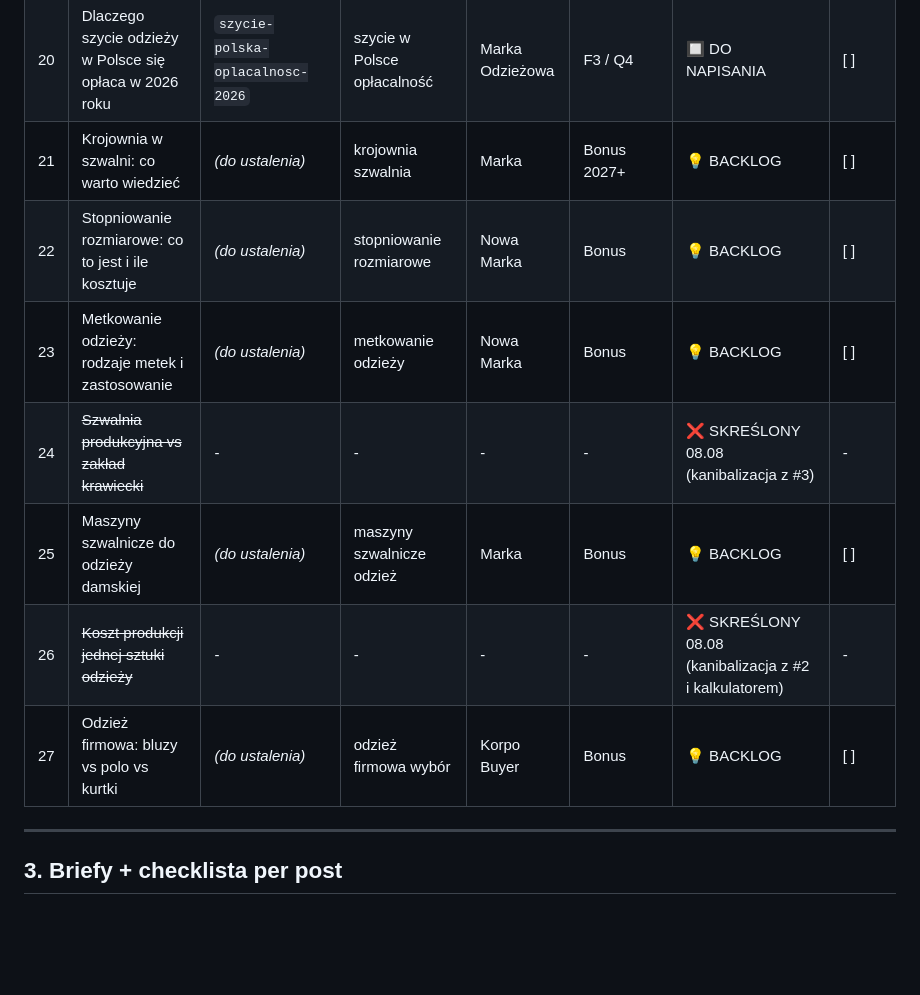
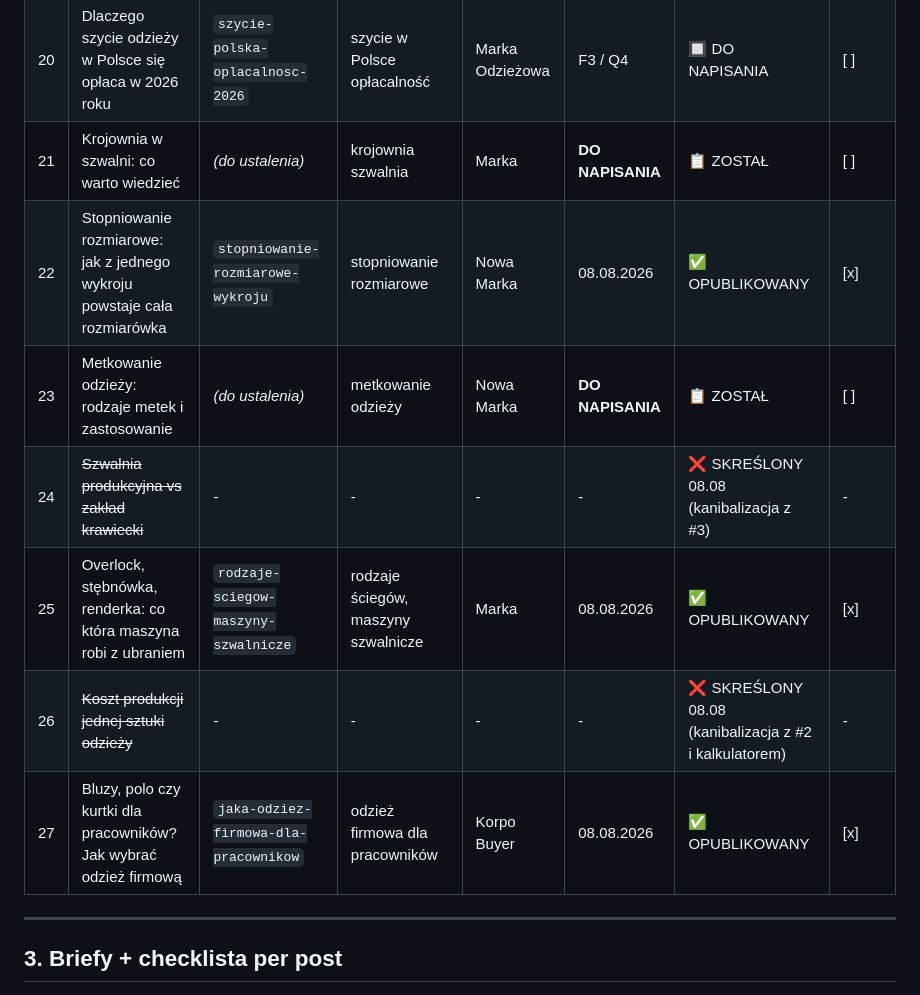
Before and after one commit to mpjalbrzyk/szwalnia-isabell, a Markdown page: Wpisy-blogowe/blog-szwalnia-isabell-plan.md, the part around the change. Rendered like a GitHub page; blank space fills up the shorter version.

```diff
--- a/Wpisy-blogowe/blog-szwalnia-isabell-plan.md
+++ b/Wpisy-blogowe/blog-szwalnia-isabell-plan.md
@@ -59,13 +59,13 @@
 | 18 | Jak zamówić odzież firmową: krok po kroku dla działu HR | `jak-zamowic-odziez-firmowa-hr` | zamówienie odzież firmowa krok po kroku | Korpo Buyer | F3 / Q4 | 🔲 DO NAPISANIA | [ ] |
 | 19 | Próbka przeszyciowa: dlaczego jest ważna i jak wygląda proces | `probka-przeszyciowa-szwalnia` | próbka przeszyciowa szwalnia | Nowa Marka | F3 / Q4 | 🔲 DO NAPISANIA | [ ] |
 | 20 | Dlaczego szycie odzieży w Polsce się opłaca w 2026 roku | `szycie-polska-oplacalnosc-2026` | szycie w Polsce opłacalność | Marka Odzieżowa | F3 / Q4 | 🔲 DO NAPISANIA | [ ] |
-| 21 | Krojownia w szwalni: co warto wiedzieć | _(do ustalenia)_ | krojownia szwalnia | Marka | Bonus 2027+ | 💡 BACKLOG | [ ] |
-| 22 | Stopniowanie rozmiarowe: co to jest i ile kosztuje | _(do ustalenia)_ | stopniowanie rozmiarowe | Nowa Marka | Bonus | 💡 BACKLOG | [ ] |
-| 23 | Metkowanie odzieży: rodzaje metek i zastosowanie | _(do ustalenia)_ | metkowanie odzieży | Nowa Marka | Bonus | 💡 BACKLOG | [ ] |
+| 21 | Krojownia w szwalni: co warto wiedzieć | _(do ustalenia)_ | krojownia szwalnia | Marka | **DO NAPISANIA** | 📋 ZOSTAŁ | [ ] |
+| 22 | Stopniowanie rozmiarowe: jak z jednego wykroju powstaje cała rozmiarówka | `stopniowanie-rozmiarowe-wykroju` | stopniowanie rozmiarowe | Nowa Marka | 08.08.2026 | ✅ OPUBLIKOWANY | [x] |
+| 23 | Metkowanie odzieży: rodzaje metek i zastosowanie | _(do ustalenia)_ | metkowanie odzieży | Nowa Marka | **DO NAPISANIA** | 📋 ZOSTAŁ | [ ] |
 | 24 | ~~Szwalnia produkcyjna vs zakład krawiecki~~ | - | - | - | - | ❌ SKREŚLONY 08.08 (kanibalizacja z #3) | - |
-| 25 | Maszyny szwalnicze do odzieży damskiej | _(do ustalenia)_ | maszyny szwalnicze odzież | Marka | Bonus | 💡 BACKLOG | [ ] |
+| 25 | Overlock, stębnówka, renderka: co która maszyna robi z ubraniem | `rodzaje-sciegow-maszyny-szwalnicze` | rodzaje ściegów, maszyny szwalnicze | Marka | 08.08.2026 | ✅ OPUBLIKOWANY | [x] |
 | 26 | ~~Koszt produkcji jednej sztuki odzieży~~ | - | - | - | - | ❌ SKREŚLONY 08.08 (kanibalizacja z #2 i kalkulatorem) | - |
-| 27 | Odzież firmowa: bluzy vs polo vs kurtki | _(do ustalenia)_ | odzież firmowa wybór | Korpo Buyer | Bonus | 💡 BACKLOG | [ ] |
+| 27 | Bluzy, polo czy kurtki dla pracowników? Jak wybrać odzież firmową | `jaka-odziez-firmowa-dla-pracownikow` | odzież firmowa dla pracowników | Korpo Buyer | 08.08.2026 | ✅ OPUBLIKOWANY | [x] |
 
 ---
 
```
Also changed, not shown: CLAUDE.md (+9 -6 lines).
